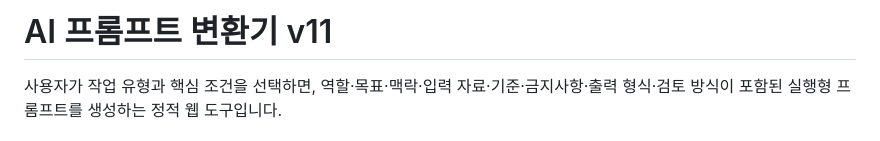
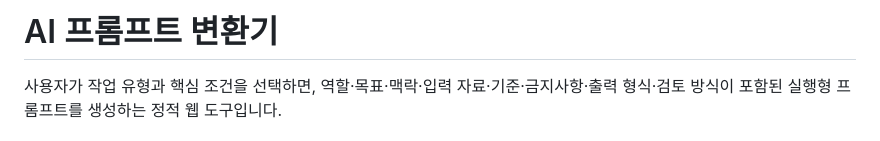
Before and after one commit to heodokyung/prompt, a Markdown page: README.md, the part around the change. Drawn GitHub-style.

```diff
--- a/README.md
+++ b/README.md
@@ -1,4 +1,4 @@
-# AI 프롬프트 변환기 v11
+# AI 프롬프트 변환기
 
 사용자가 작업 유형과 핵심 조건을 선택하면, 역할·목표·맥락·입력 자료·기준·금지사항·출력 형식·검토 방식이 포함된 실행형 프롬프트를 생성하는 정적 웹 도구입니다.
 
```
